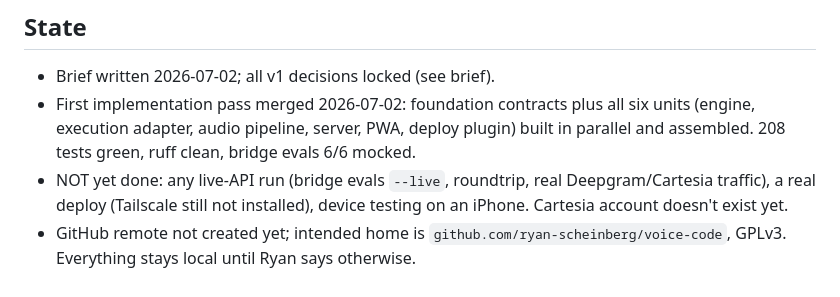
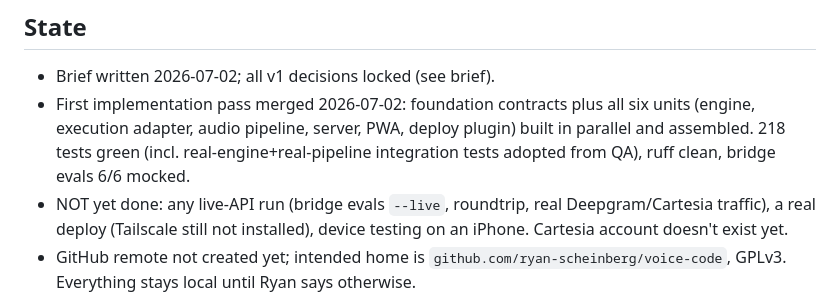
Before and after one commit to ryan-scheinberg/remote-workstreams, a Markdown page: AGENTS.md, the part around the change. Drawn GitHub-style.

Commit message:
AGENTS.md: correct test count after QA-fix additions
Co-Authored-By: Claude Fable 5 <noreply@anthropic.com>
Claude-Session: https://claude.ai/code/session_015Yx643KcVGqSLmZtVU4x14

```diff
--- a/AGENTS.md
+++ b/AGENTS.md
@@ -5,7 +5,7 @@ Voice interface for Claude Code: Mac runs everything (FastAPI service, dual-laye
 ## State
 
 - Brief written 2026-07-02; all v1 decisions locked (see brief).
-- First implementation pass merged 2026-07-02: foundation contracts plus all six units (engine, execution adapter, audio pipeline, server, PWA, deploy plugin) built in parallel and assembled. 208 tests green, ruff clean, bridge evals 6/6 mocked.
+- First implementation pass merged 2026-07-02: foundation contracts plus all six units (engine, execution adapter, audio pipeline, server, PWA, deploy plugin) built in parallel and assembled. 218 tests green (incl. real-engine+real-pipeline integration tests adopted from QA), ruff clean, bridge evals 6/6 mocked.
 - NOT yet done: any live-API run (bridge evals `--live`, roundtrip, real Deepgram/Cartesia traffic), a real deploy (Tailscale still not installed), device testing on an iPhone. Cartesia account doesn't exist yet.
 - GitHub remote not created yet; intended home is `github.com/ryan-scheinberg/voice-code`, GPLv3. Everything stays local until Ryan says otherwise.
 
```
